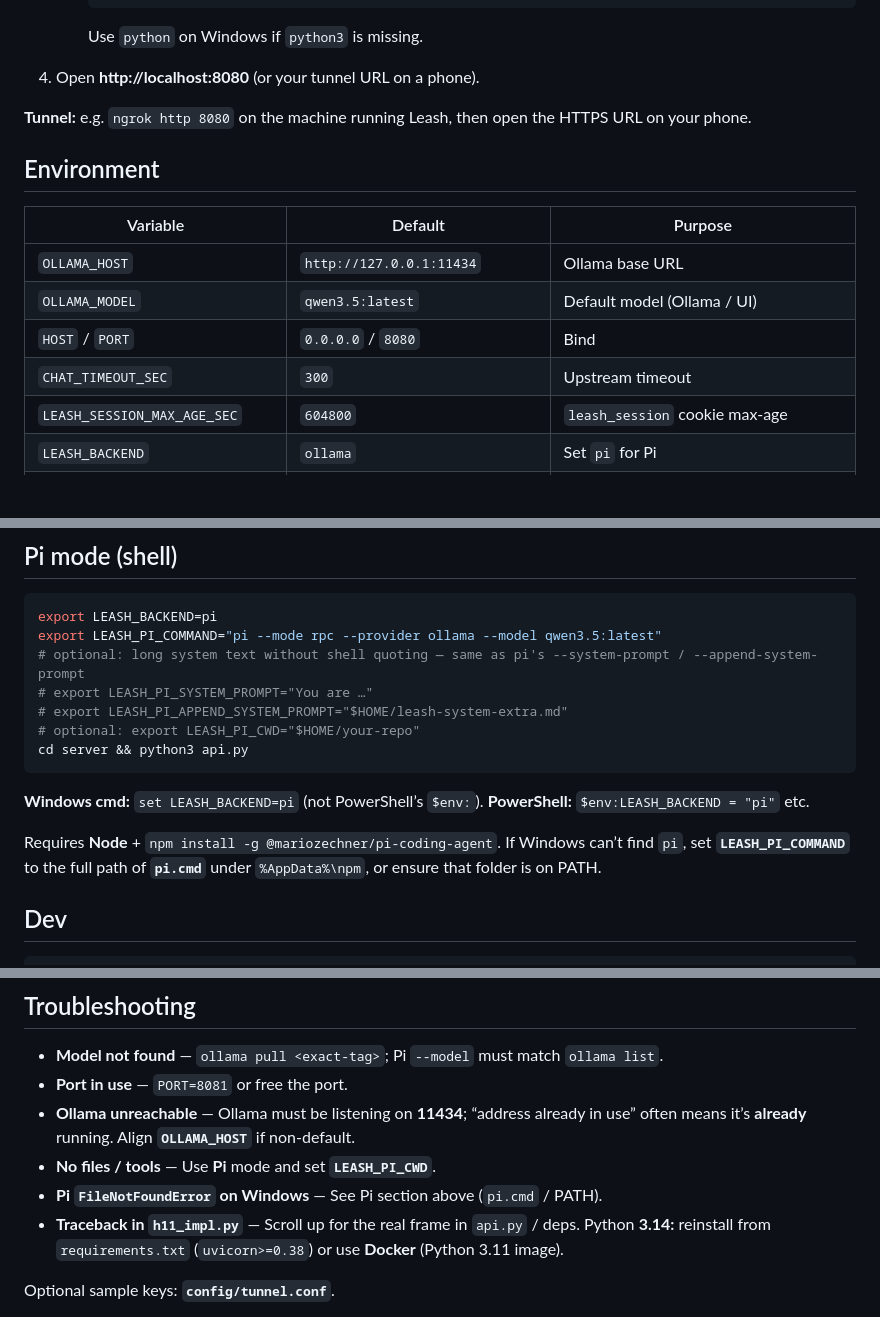
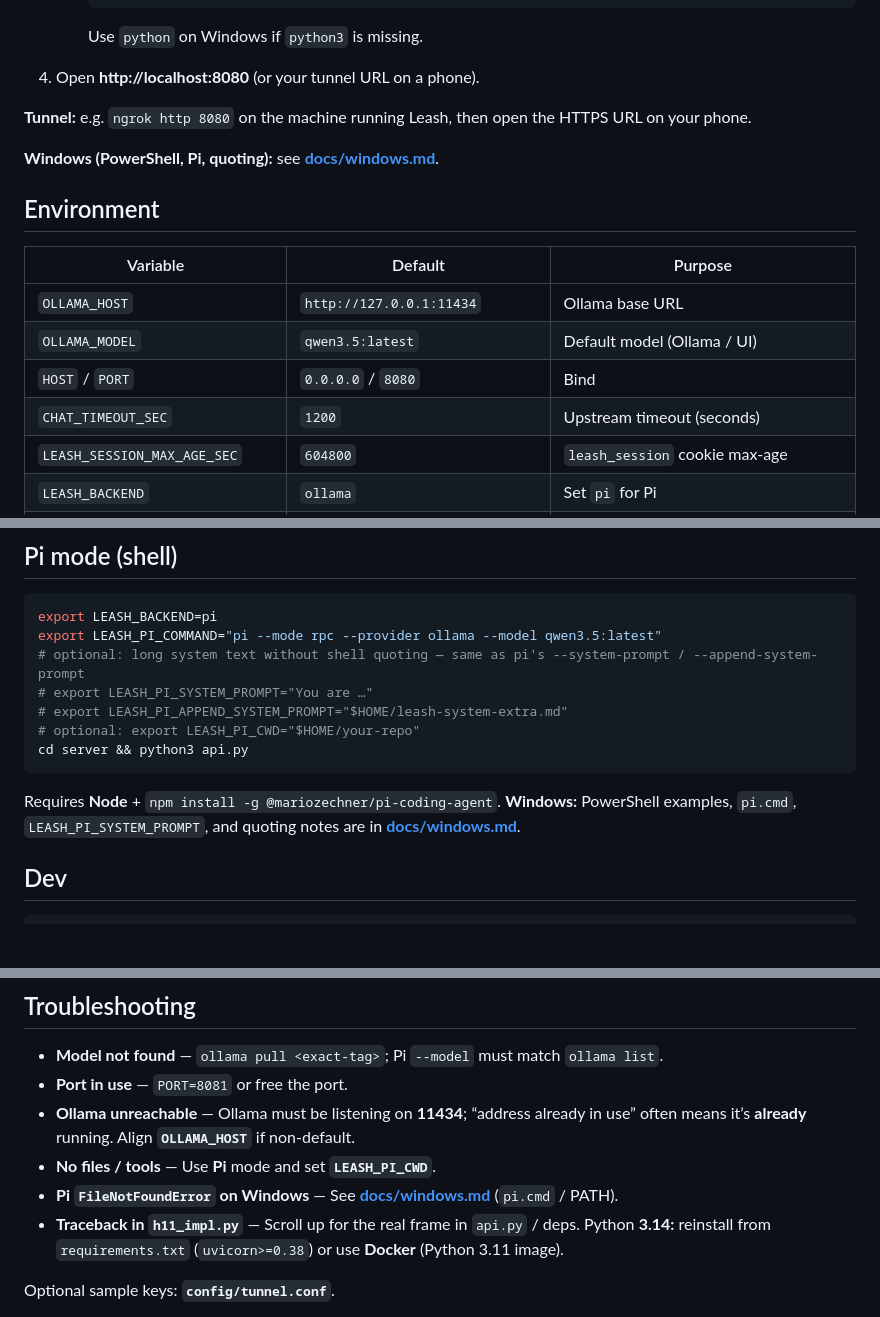
Before and after one commit to noemit/leash, a Markdown page: README.md, 3 parts joined by grey strips. GitHub-like rendering; blank space fills up the shorter version.

Commit message:
Add Windows + PowerShell guide (docs/windows.md)
Link from README; fix CHAT_TIMEOUT_SEC default in env table to match server.

Made-with: Cursor

````diff
--- a/README.md
+++ b/README.md
@@ -35,6 +35,8 @@ From the **repo root** (folder with `server/`, `web/`, `requirements.txt`):
 
 **Tunnel:** e.g. `ngrok http 8080` on the machine running Leash, then open the HTTPS URL on your phone.
 
+**Windows (PowerShell, Pi, quoting):** see **[docs/windows.md](docs/windows.md)**.
+
 ## Environment
 
 | Variable | Default | Purpose |
@@ -42,7 +44,7 @@ From the **repo root** (folder with `server/`, `web/`, `requirements.txt`):
 | `OLLAMA_HOST` | `http://127.0.0.1:11434` | Ollama base URL |
 | `OLLAMA_MODEL` | `qwen3.5:latest` | Default model (Ollama / UI) |
 | `HOST` / `PORT` | `0.0.0.0` / `8080` | Bind |
-| `CHAT_TIMEOUT_SEC` | `300` | Upstream timeout |
+| `CHAT_TIMEOUT_SEC` | `1200` | Upstream timeout (seconds) |
 | `LEASH_SESSION_MAX_AGE_SEC` | `604800` | `leash_session` cookie max-age |
 | `LEASH_BACKEND` | `ollama` | Set `pi` for Pi |
 | `LEASH_PI_COMMAND` | `pi --mode rpc --provider ollama --model qwen3.5:latest` | Pi launch line (must include `--mode rpc`) |
@@ -95,9 +97,7 @@ export LEASH_PI_COMMAND="pi --mode rpc --provider ollama --model qwen3.5:latest"
 cd server && python3 api.py
 ```
 
-**Windows cmd:** `set LEASH_BACKEND=pi` (not PowerShell’s `$env:`). **PowerShell:** `$env:LEASH_BACKEND = "pi"` etc.
-
-Requires **Node** + `npm install -g @mariozechner/pi-coding-agent`. If Windows can’t find `pi`, set **`LEASH_PI_COMMAND`** to the full path of **`pi.cmd`** under `%AppData%\npm`, or ensure that folder is on PATH.
+Requires **Node** + `npm install -g @mariozechner/pi-coding-agent`. **Windows:** PowerShell examples, `pi.cmd`, `LEASH_PI_SYSTEM_PROMPT`, and quoting notes are in **[docs/windows.md](docs/windows.md)**.
 
 ## Dev
 
@@ -111,7 +111,7 @@ cd server && uvicorn api:app --reload --host 0.0.0.0 --port 8080
 - **Port in use** — `PORT=8081` or free the port.
 - **Ollama unreachable** — Ollama must be listening on **11434**; “address already in use” often means it’s **already** running. Align **`OLLAMA_HOST`** if non-default.
 - **No files / tools** — Use **Pi** mode and set **`LEASH_PI_CWD`**.
-- **Pi `FileNotFoundError` on Windows** — See Pi section above (`pi.cmd` / PATH).
+- **Pi `FileNotFoundError` on Windows** — See **[docs/windows.md](docs/windows.md)** (`pi.cmd` / PATH).
 - **Traceback in `h11_impl.py`** — Scroll up for the real frame in `api.py` / deps. Python **3.14:** reinstall from `requirements.txt` (`uvicorn>=0.38`) or use **Docker** (Python 3.11 image).
 
 Optional sample keys: **`config/tunnel.conf`**.
````
Also changed, not shown: docs/windows.md (added, +113 -0 lines).
